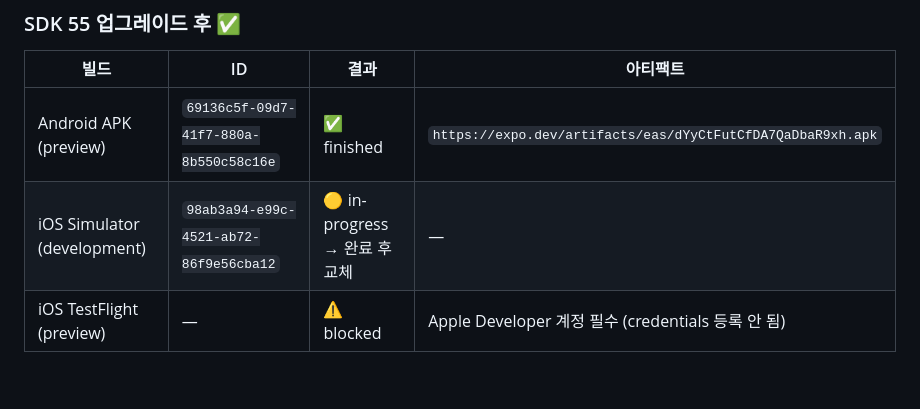
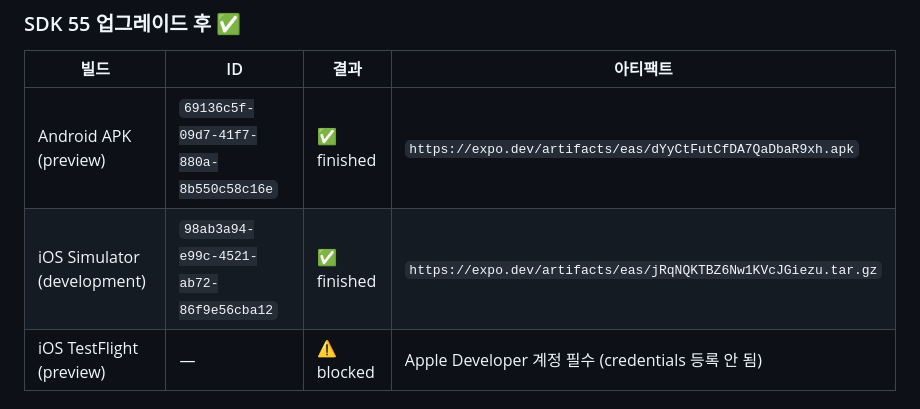
Before and after one commit to Aithor-organization/law-os, a Markdown page: docs/deployment.md, the part around the change. Rendered like a GitHub page; blank space fills up the shorter version.

Commit message:
docs(deployment): record iOS Simulator SDK 55 build artifact
EAS build 98ab3a94 finished on SDK 55: new iOS Simulator .tar.gz
available at https://expo.dev/artifacts/eas/jRqNQKTBZ6Nw1KVcJGiezu.tar.gz

Both platform preview/dev builds now succeed on the same codebase
post-SDK upgrade. Store submit still blocked on external accounts.

Co-Authored-By: Claude Opus 4.7 (1M context) <noreply@anthropic.com>

```diff
--- a/docs/deployment.md
+++ b/docs/deployment.md
@@ -13,7 +13,7 @@
 | 빌드 | ID | 결과 | 아티팩트 |
 |------|----|------|----------|
 | Android APK (preview) | `69136c5f-09d7-41f7-880a-8b550c58c16e` | ✅ finished | `https://expo.dev/artifacts/eas/dYyCtFutCfDA7QaDbaR9xh.apk` |
-| iOS Simulator (development) | `98ab3a94-e99c-4521-ab72-86f9e56cba12` | 🟡 in-progress → 완료 후 교체 | — |
+| iOS Simulator (development) | `98ab3a94-e99c-4521-ab72-86f9e56cba12` | ✅ finished | `https://expo.dev/artifacts/eas/jRqNQKTBZ6Nw1KVcJGiezu.tar.gz` |
 | iOS TestFlight (preview) | — | ⚠️ blocked | Apple Developer 계정 필수 (credentials 등록 안 됨) |
 
 ### SDK 52 → 55 업그레이드 내용
```
